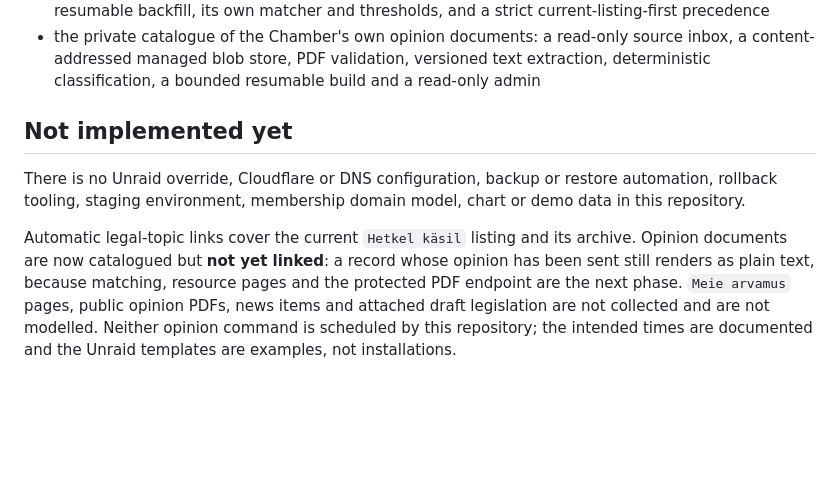
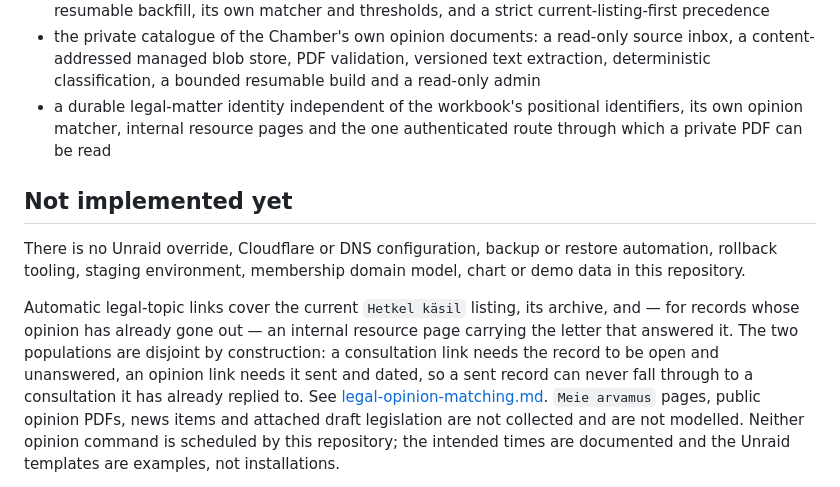
Before and after one commit to Kauror/dashkoda, a Markdown page: docs/architecture.md, the part around the change. Rendered like a GitHub page; blank space fills up the shorter version.

```diff
--- a/docs/architecture.md
+++ b/docs/architecture.md
@@ -355,6 +355,9 @@ and the internal board-report history count different things; see
   source inbox, a content-addressed managed blob store, PDF validation,
   versioned text extraction, deterministic classification, a bounded resumable
   build and a read-only admin
+- a durable legal-matter identity independent of the workbook's positional
+  identifiers, its own opinion matcher, internal resource pages and the one
+  authenticated route through which a private PDF can be read
 
 ## Not implemented yet
 
@@ -362,10 +365,13 @@ There is no Unraid override, Cloudflare or DNS configuration, backup or restore
 automation, rollback tooling, staging environment, membership domain model,
 chart or demo data in this repository.
 
-Automatic legal-topic links cover the current `Hetkel käsil` listing and its
-archive. Opinion documents are now catalogued but **not yet linked**: a record
-whose opinion has been sent still renders as plain text, because matching,
-resource pages and the protected PDF endpoint are the next phase. `Meie arvamus`
+Automatic legal-topic links cover the current `Hetkel käsil` listing, its
+archive, and — for records whose opinion has already gone out — an internal
+resource page carrying the letter that answered it. The two populations are
+disjoint by construction: a consultation link needs the record to be open and
+unanswered, an opinion link needs it sent and dated, so a sent record can never
+fall through to a consultation it has already replied to. See
+[legal-opinion-matching.md](legal-opinion-matching.md). `Meie arvamus`
 pages, public opinion PDFs, news items and attached draft legislation are not
 collected and are not modelled. Neither opinion command is scheduled by this
 repository; the intended times are documented and the Unraid templates are
```
Also changed, not shown: docs/legal-opinion-matching.md (added, +218 -0 lines).
